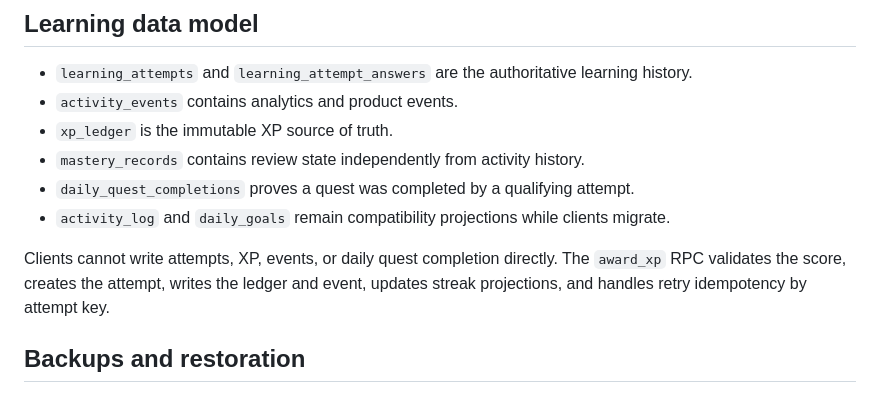
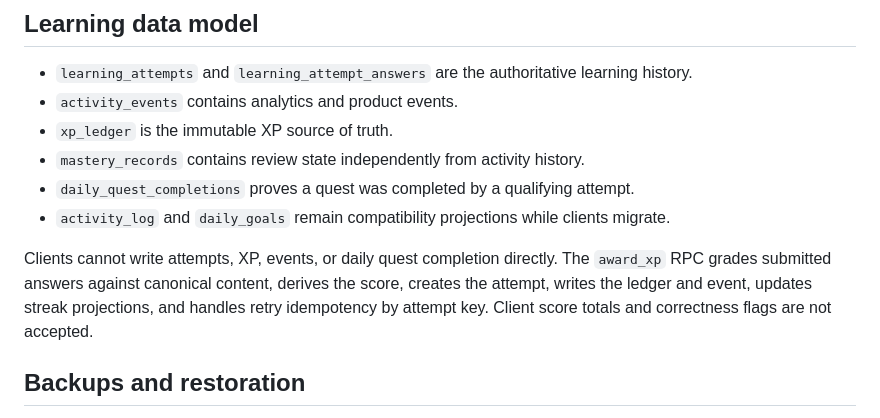
Before and after one commit to bhupendra1612/japangolearn, a Markdown page: docs/p0-engineering.md, the part around the change. Drawn GitHub-style.

Commit message:
docs: document server-graded XP
Document the server-derived XP contract and rejected client score fields.

```diff
--- a/docs/p0-engineering.md
+++ b/docs/p0-engineering.md
@@ -33,8 +33,10 @@ gate instead of silently skipping production drift verification.
   migrate.
 
 Clients cannot write attempts, XP, events, or daily quest completion directly. The
-`award_xp` RPC validates the score, creates the attempt, writes the ledger and event,
-updates streak projections, and handles retry idempotency by attempt key.
+`award_xp` RPC grades submitted answers against canonical content, derives the score,
+creates the attempt, writes the ledger and event, updates streak projections, and
+handles retry idempotency by attempt key. Client score totals and correctness flags are
+not accepted.
 
 ## Backups and restoration
 
```
Also changed, not shown: docs/database-security-audit.md (+3 -3 lines).
